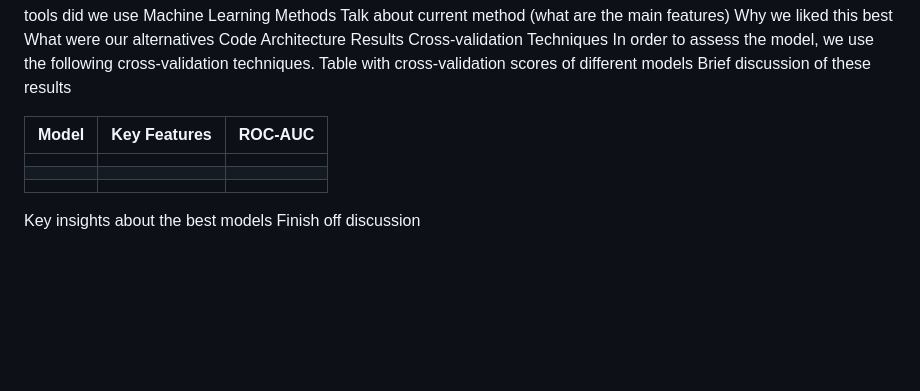
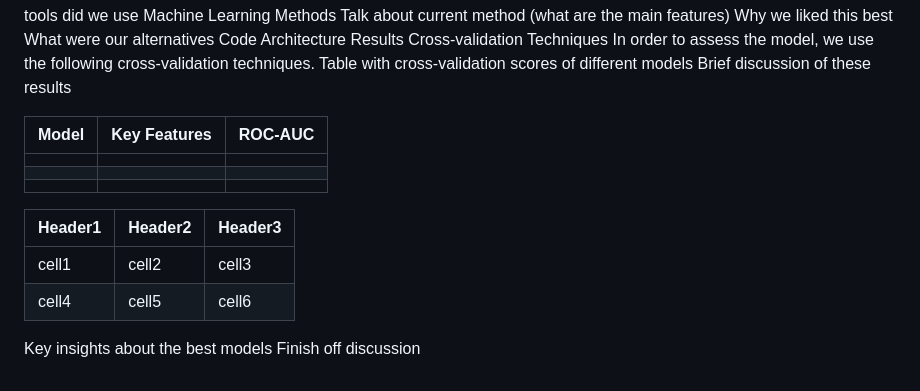
Before and after one commit to richietaylor/Predictive-Insights-hackathon, a Markdown page: README.md, the part around the change. Rendered like a GitHub page; blank space fills up the shorter version.

```diff
--- a/README.md
+++ b/README.md
@@ -109,5 +109,10 @@ Brief discussion of these results
 | | | |
 | | | |
 
+| Header1 | Header2 | Header3 |
+| ------- | ------- | ------- |
+| cell1   | cell2   | cell3   |
+| cell4   | cell5   | cell6   |
+
 Key insights about the best models
 Finish off discussion
```
